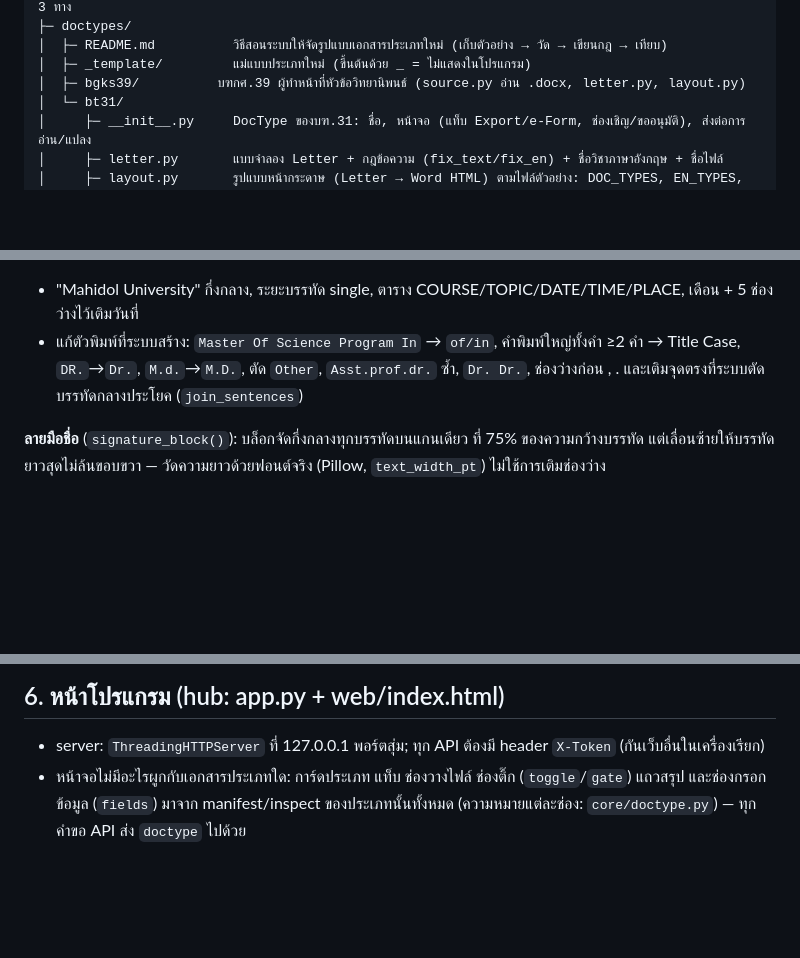
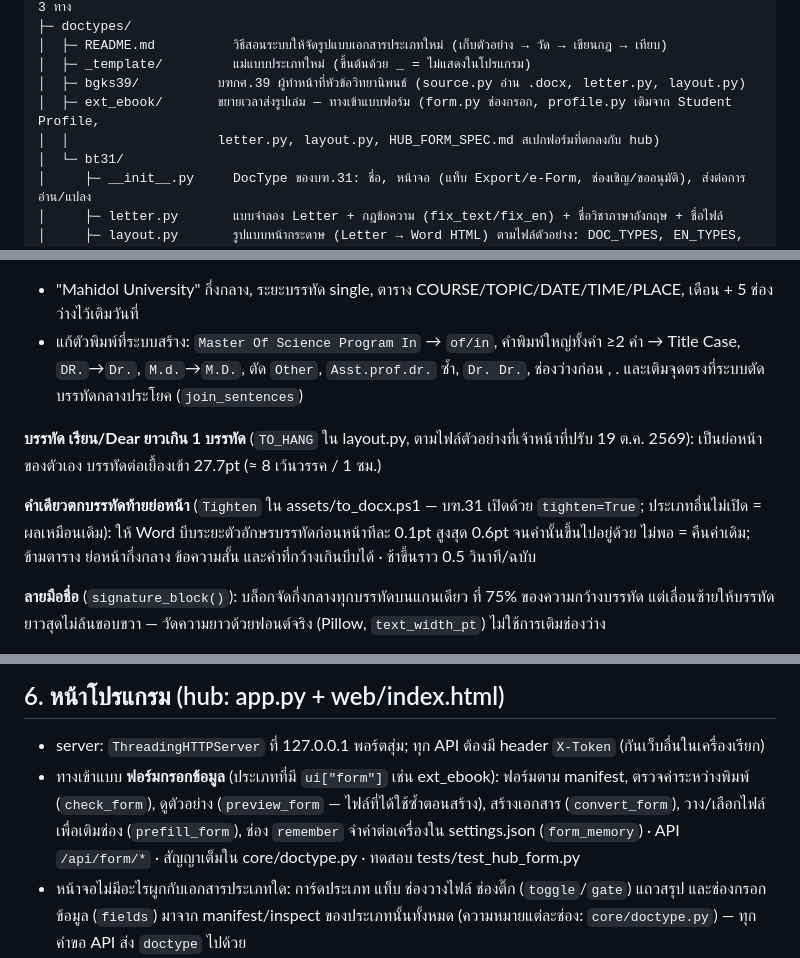
Before and after one commit to supawitmar/as-document, a Markdown page: HANDOFF.md, 3 parts joined by grey strips. Drawn GitHub-style; blank space fills up the shorter version.

```diff
--- a/HANDOFF.md
+++ b/HANDOFF.md
@@ -35,6 +36,8 @@
 │  ├─ README.md          วิธีสอนระบบให้จัดรูปแบบเอกสารประเภทใหม่ (เก็บตัวอย่าง → วัด → เขียนกฎ → เทียบ)
 │  ├─ _template/         แม่แบบประเภทใหม่ (ขึ้นต้นด้วย _ = ไม่แสดงในโปรแกรม)
 │  ├─ bgks39/          บฑกศ.39 ผู้ทำหน้าที่หัวข้อวิทยานิพนธ์ (source.py อ่าน .docx, letter.py, layout.py)
+│  ├─ ext_ebook/       ขยายเวลาส่งรูปเล่ม — ทางเข้าแบบฟอร์ม (form.py ช่องกรอก, profile.py เติมจาก Student Profile,
+│  │                   letter.py, layout.py, HUB_FORM_SPEC.md สเปกฟอร์มที่ตกลงกับ hub)
 │  └─ bt31/
 │     ├─ __init__.py     DocType ของบฑ.31: ชื่อ, หน้าจอ (แท็บ Export/e-Form, ช่องเชิญ/ขออนุมัติ), ส่งต่อการอ่าน/แปลง
 │     ├─ letter.py       แบบจำลอง Letter + กฎข้อความ (fix_text/fix_en) + ชื่อวิชาภาษาอังกฤษ + ชื่อไฟล์
@@ -114,6 +117,13 @@ PDF บฑ.31 ──eform.read_pdf()──► dict ──build_letters_th/en()
 - แก้ตัวพิมพ์ที่ระบบสร้าง: `Master Of Science Program In` → `of/in`, คำพิมพ์ใหญ่ทั้งคำ ≥2 คำ → Title Case, `DR.`→`Dr.`, `M.d.`→`M.D.`,
   ตัด `Other`, `Asst.prof.dr.` ซ้ำ, `Dr. Dr.`, ช่องว่างก่อน , . และเติมจุดตรงที่ระบบตัดบรรทัดกลางประโยค (`join_sentences`)
 
+**บรรทัด เรียน/Dear ยาวเกิน 1 บรรทัด** (`TO_HANG` ใน layout.py, ตามไฟล์ตัวอย่างที่เจ้าหน้าที่ปรับ 19 ต.ค. 2569): เป็นย่อหน้าของตัวเอง
+บรรทัดต่อเยื้องเข้า 27.7pt (≈ 8 เว้นวรรค / 1 ซม.)
+
+**คำเดียวตกบรรทัดท้ายย่อหน้า** (`Tighten` ใน assets/to_docx.ps1 — บฑ.31 เปิดด้วย `tighten=True`; ประเภทอื่นไม่เปิด = ผลเหมือนเดิม):
+ให้ Word บีบระยะตัวอักษรบรรทัดก่อนหน้าทีละ 0.1pt สูงสุด 0.6pt จนคำนั้นขึ้นไปอยู่ด้วย ไม่พอ = คืนค่าเดิม; ข้ามตาราง ย่อหน้ากึ่งกลาง
+ข้อความสั้น และคำที่กว้างเกินบีบได้ · ช้าขึ้นราว 0.5 วินาที/ฉบับ
+
 **ลายมือชื่อ** (`signature_block()`): บล็อกจัดกึ่งกลางทุกบรรทัดบนแกนเดียว ที่ 75% ของความกว้างบรรทัด
 แต่เลื่อนซ้ายให้บรรทัดยาวสุดไม่ล้นขอบขวา — วัดความยาวด้วยฟอนต์จริง (Pillow, `text_width_pt`) ไม่ใช้การเติมช่องว่าง
 
@@ -136,6 +146,9 @@ PDF บฑ.31 ──eform.read_pdf()──► dict ──build_letters_th/en()
 ## 6. หน้าโปรแกรม (hub: app.py + web/index.html)
 
 - server: `ThreadingHTTPServer` ที่ 127.0.0.1 พอร์ตสุ่ม; ทุก API ต้องมี header `X-Token` (กันเว็บอื่นในเครื่องเรียก)
+- ทางเข้าแบบ **ฟอร์มกรอกข้อมูล** (ประเภทที่มี `ui["form"]` เช่น ext_ebook): ฟอร์มตาม manifest, ตรวจค่าระหว่างพิมพ์ (`check_form`),
+  ดูตัวอย่าง (`preview_form` — ไฟล์ที่ได้ใช้ซ้ำตอนสร้าง), สร้างเอกสาร (`convert_form`), วาง/เลือกไฟล์เพื่อเติมช่อง (`prefill_form`),
+  ช่อง `remember` จำค่าต่อเครื่องใน settings.json (`form_memory`) · API `/api/form/*` · สัญญาเต็มใน core/doctype.py · ทดสอบ tests/test_hub_form.py
 - หน้าจอไม่มีอะไรผูกกับเอกสารประเภทใด: การ์ดประเภท แท็บ ช่องวางไฟล์ ช่องติ๊ก (`toggle`/`gate`) แถวสรุป และช่องกรอกข้อมูล (`fields`)
   มาจาก manifest/inspect ของประเภทนั้นทั้งหมด (ความหมายแต่ละช่อง: `core/doctype.py`) — ทุกคำขอ API ส่ง `doctype` ไปด้วย
 - ไอคอนที่ประเภทเอกสารเลือกได้: ชุด `P` ใน index.html · สี: blue violet teal amber rose green
```
Also changed, not shown: other parts of HANDOFF.md (+1 -0 lines), README.md (+1 -0 lines).
